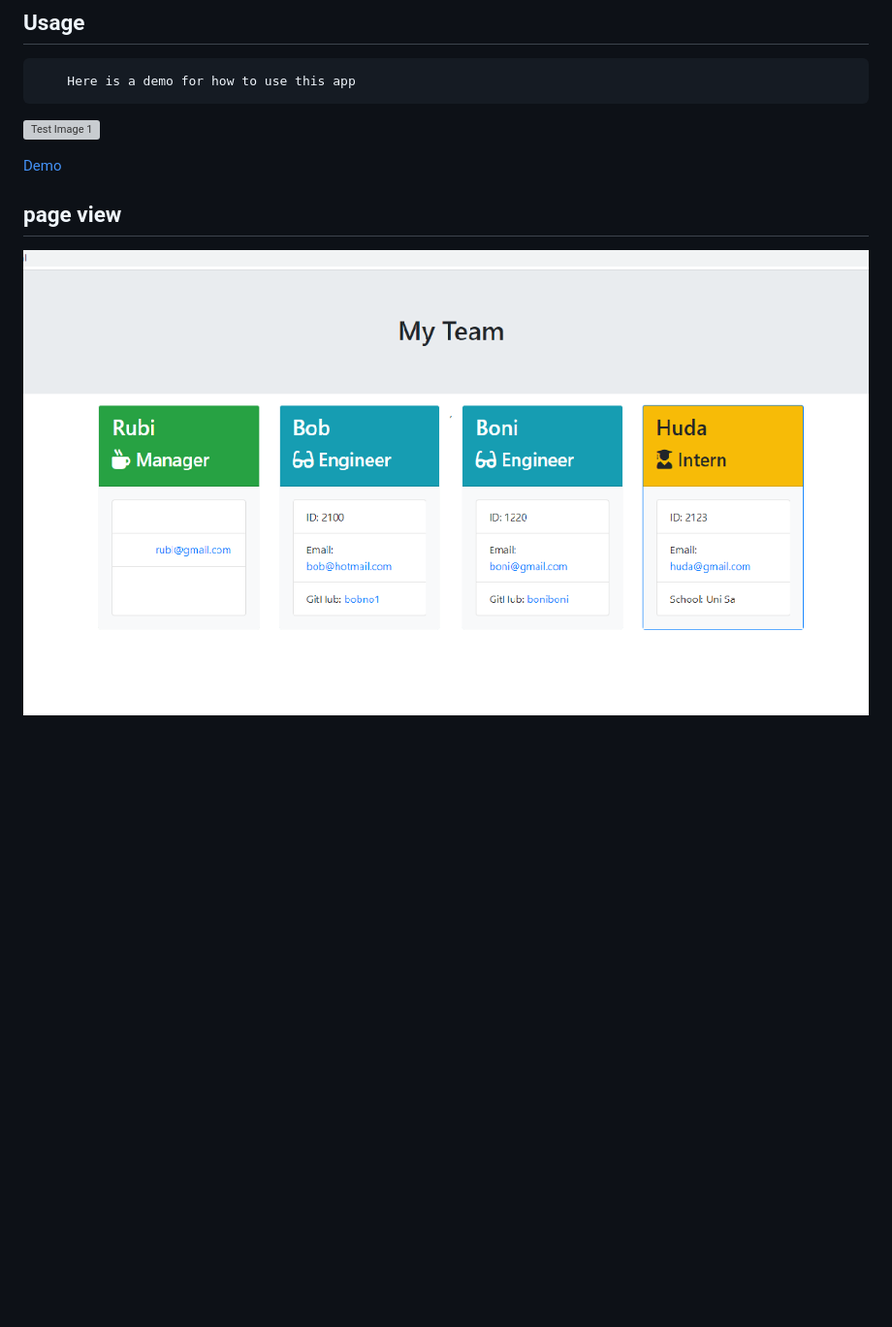
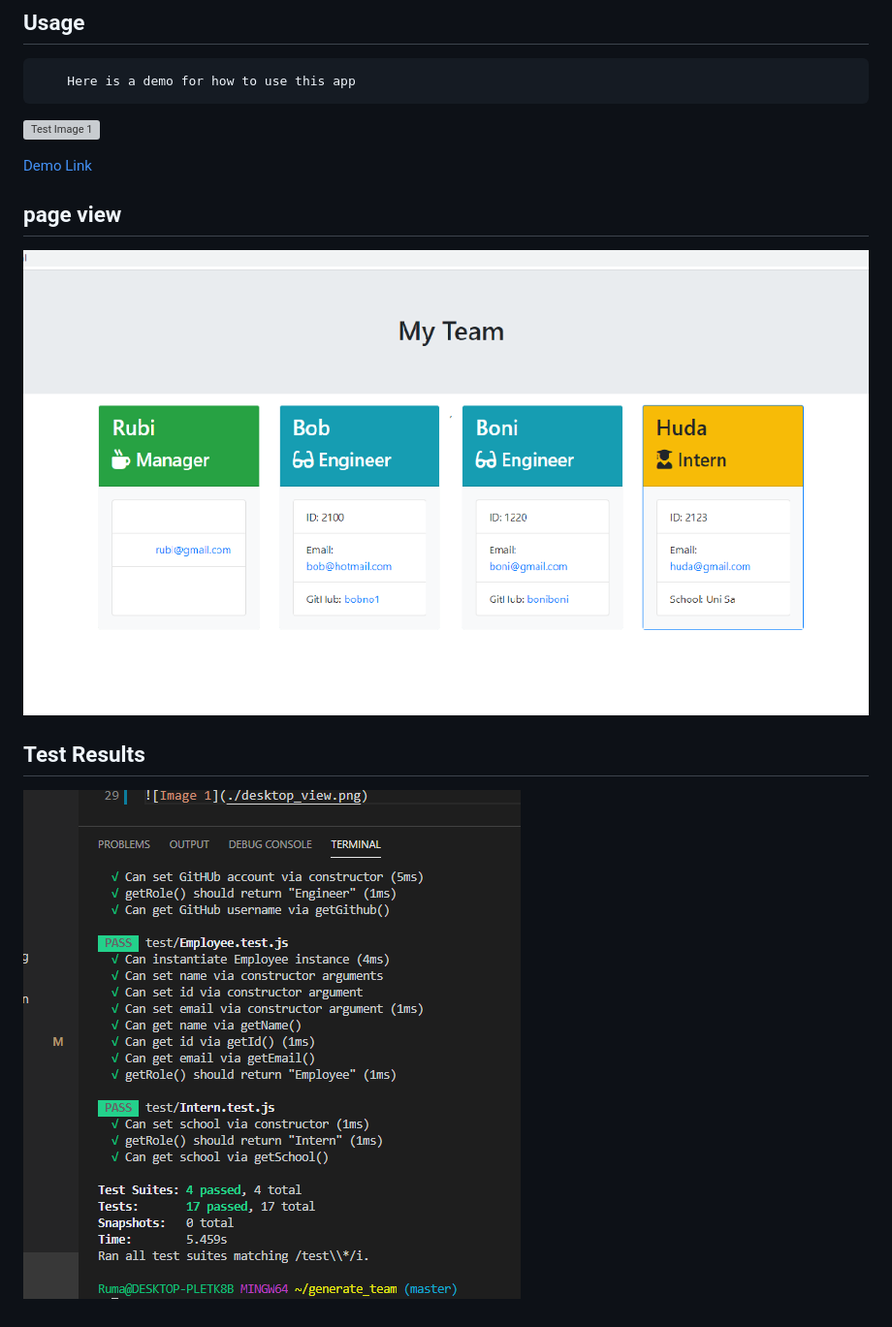
Before and after one commit to RumaRDas/generate_team, a Markdown page: README.md, the part around the change. Shown: that part at 97% size. Rendered like a GitHub page; pictures changed too: assets/test.png (added); blank space fills up the shorter version; grey boxes are pictures that could not be loaded.

```diff
--- a/README.md
+++ b/README.md
@@ -22,7 +22,12 @@ ___
 
 ![Test Image 1](./assets/demo.gif)
 
-[Demo](https://drive.google.com/file/d/1PqGyyB_0aFpz0nCpkar_aOfLTUyggktc/view/)
+[Demo Link](https://drive.google.com/file/d/1PqGyyB_0aFpz0nCpkar_aOfLTUyggktc/view/)
 
 ## page view
-![Test Image 1](./desktop_view.png)
+
+![Page view](./desktop_view.png)
+
+## Test Results
+
+![Test Result](./assets/test.png)
```
